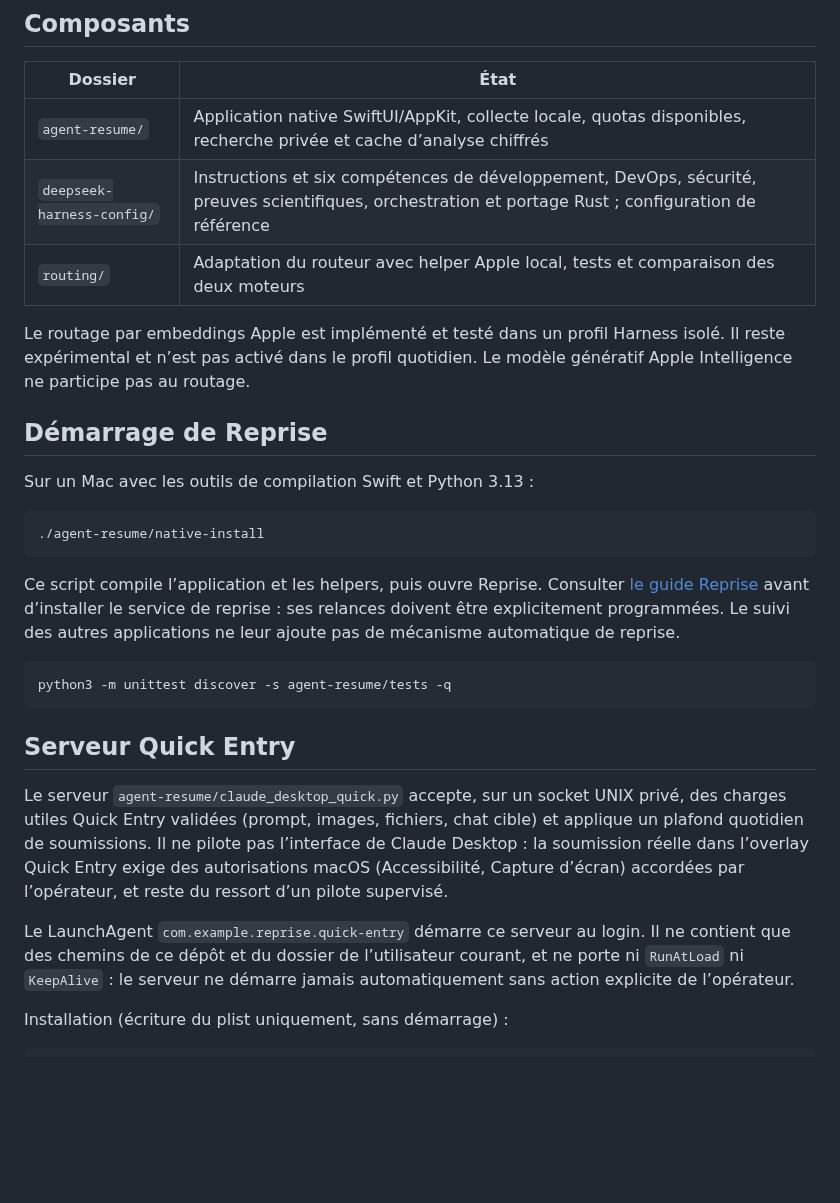
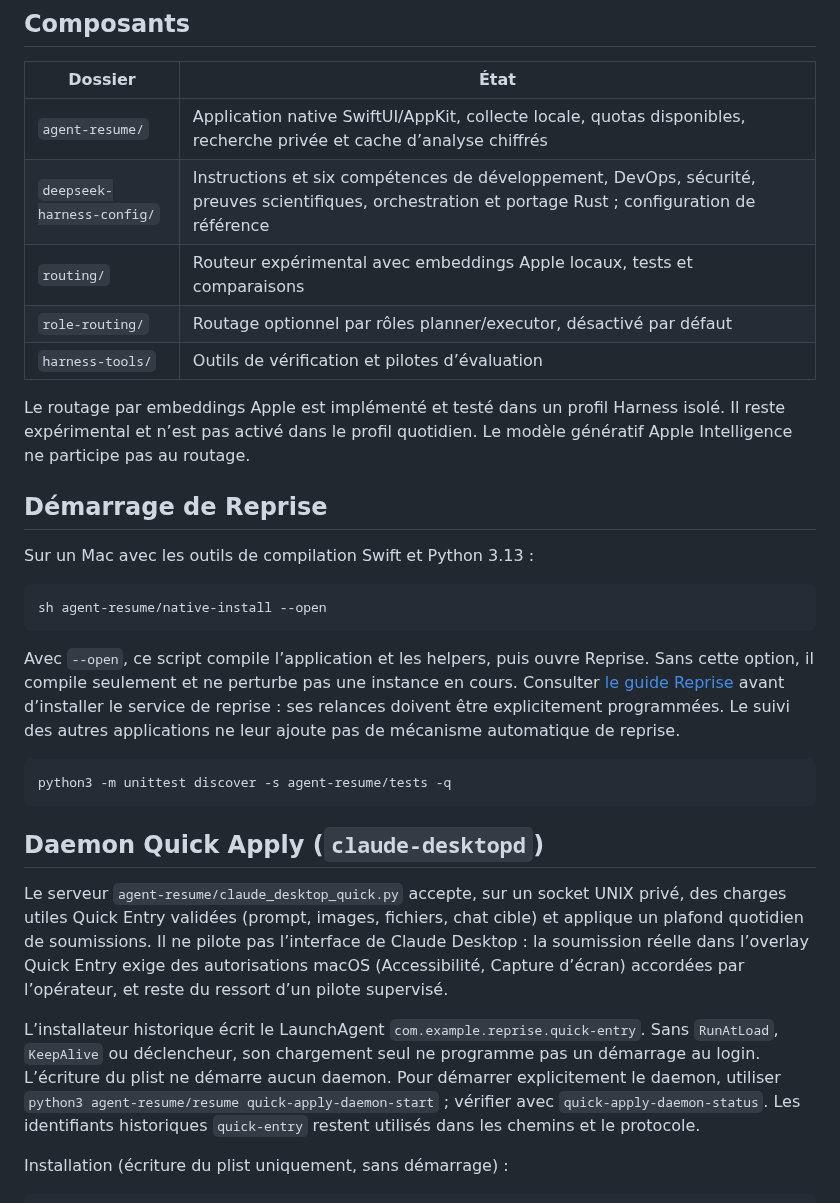
Before and after one commit to heraisys-sas/reprise-harness, a Markdown page: README.md, the part around one of its changes. Drawn GitHub-style; blank space fills up the shorter version.

````diff
--- a/README.md
+++ b/README.md
@@ -8,7 +8,9 @@ Outils macOS pour suivre les sessions d’agents, rechercher leurs diagnostics l
 | --- | --- |
 | `agent-resume/` | Application native SwiftUI/AppKit, collecte locale, quotas disponibles, recherche privée et cache d’analyse chiffrés |
 | `deepseek-harness-config/` | Instructions et six compétences de développement, DevOps, sécurité, preuves scientifiques, orchestration et portage Rust ; configuration de référence |
-| `routing/` | Adaptation du routeur avec helper Apple local, tests et comparaison des deux moteurs |
+| `routing/` | Routeur expérimental avec embeddings Apple locaux, tests et comparaisons |
+| `role-routing/` | Routage optionnel par rôles planner/executor, désactivé par défaut |
+| `harness-tools/` | Outils de vérification et pilotes d’évaluation |
 
 Le routage par embeddings Apple est implémenté et testé dans un profil Harness isolé. Il reste expérimental et n’est pas activé dans le profil quotidien. Le modèle génératif Apple Intelligence ne participe pas au routage.
 
@@ -17,20 +19,20 @@ Le routage par embeddings Apple est implémenté et testé dans un profil Harnes
 Sur un Mac avec les outils de compilation Swift et Python 3.13 :
 
 ```sh
-./agent-resume/native-install
+sh agent-resume/native-install --open
 ```
 
-Ce script compile l’application et les helpers, puis ouvre Reprise. Consulter [le guide Reprise](agent-resume/README.md) avant d’installer le service de reprise : ses relances doivent être explicitement programmées. Le suivi des autres applications ne leur ajoute pas de mécanisme automatique de reprise.
+Avec `--open`, ce script compile l’application et les helpers, puis ouvre Reprise. Sans cette option, il compile seulement et ne perturbe pas une instance en cours. Consulter [le guide Reprise](agent-resume/README.md) avant d’installer le service de reprise : ses relances doivent être explicitement programmées. Le suivi des autres applications ne leur ajoute pas de mécanisme automatique de reprise.
 
 ```sh
 python3 -m unittest discover -s agent-resume/tests -q
 ```
 
-## Serveur Quick Entry
+## Daemon Quick Apply (`claude-desktopd`)
 
 Le serveur `agent-resume/claude_desktop_quick.py` accepte, sur un socket UNIX privé, des charges utiles Quick Entry validées (prompt, images, fichiers, chat cible) et applique un plafond quotidien de soumissions. Il ne pilote pas l’interface de Claude Desktop : la soumission réelle dans l’overlay Quick Entry exige des autorisations macOS (Accessibilité, Capture d’écran) accordées par l’opérateur, et reste du ressort d’un pilote supervisé.
 
-Le LaunchAgent `com.example.reprise.quick-entry` démarre ce serveur au login. Il ne contient que des chemins de ce dépôt et du dossier de l’utilisateur courant, et ne porte ni `RunAtLoad` ni `KeepAlive` : le serveur ne démarre jamais automatiquement sans action explicite de l’opérateur.
+L’installateur historique écrit le LaunchAgent `com.example.reprise.quick-entry`. Sans `RunAtLoad`, `KeepAlive` ou déclencheur, son chargement seul ne programme pas un démarrage au login. L’écriture du plist ne démarre aucun daemon. Pour démarrer explicitement le daemon, utiliser `python3 agent-resume/resume quick-apply-daemon-start` ; vérifier avec `quick-apply-daemon-status`. Les identifiants historiques `quick-entry` restent utilisés dans les chemins et le protocole.
 
 Installation (écriture du plist uniquement, sans démarrage) :
 
````
Also changed, not shown: other parts of README.md (+16 -4 lines).
